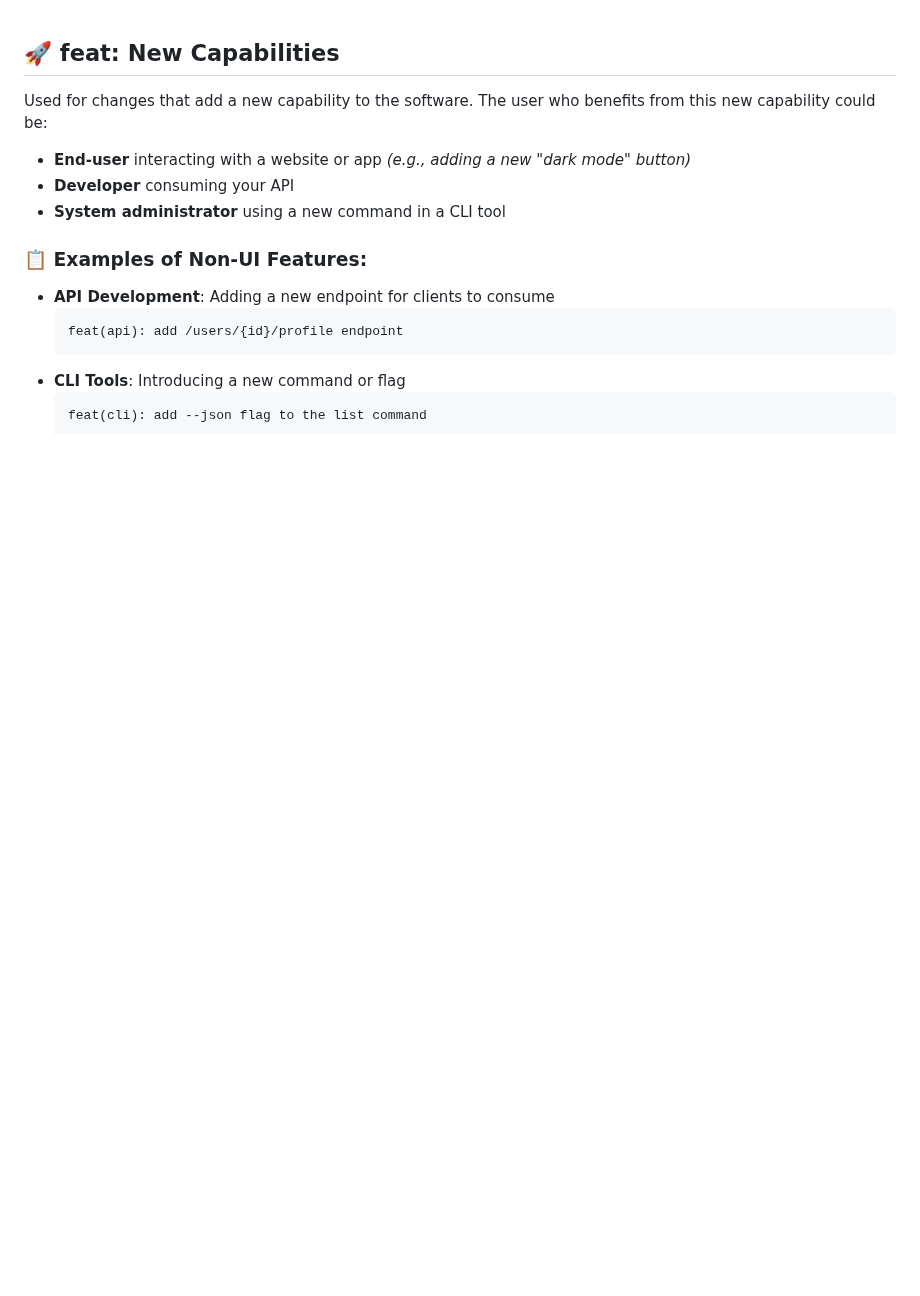
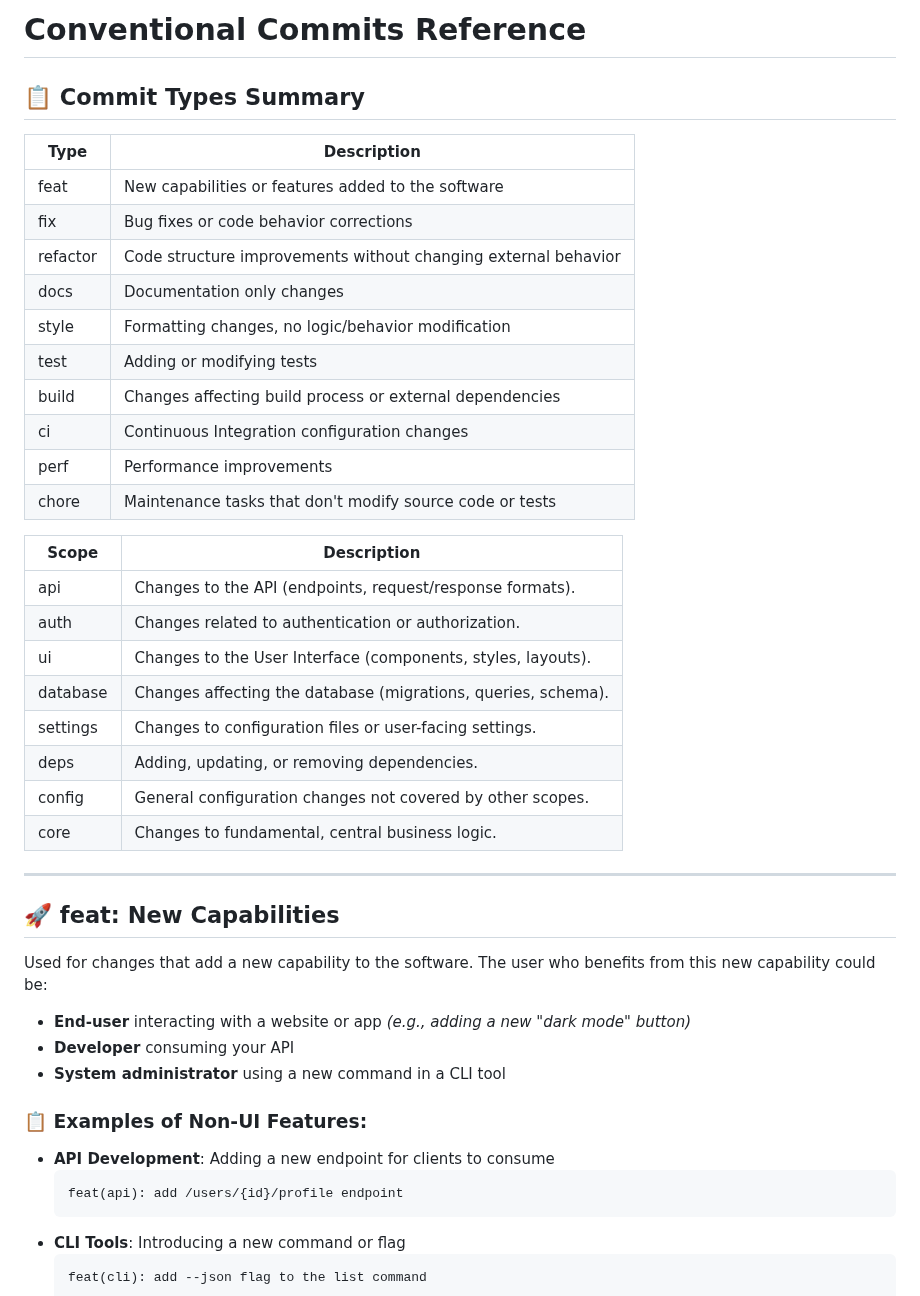
Before and after one commit to JoseBG93/tax-calculator-app, a Markdown page: commit_conventions.md, the part around one of its changes. Drawn GitHub-style; blank space fills up the shorter version.

```diff
--- a/commit_conventions.md
+++ b/commit_conventions.md
@@ -1,3 +1,32 @@
+# Conventional Commits Reference
+
+## 📋 Commit Types Summary
+
+| Type       | Description                                                        |
+|------------|--------------------------------------------------------------------|
+| feat       | New capabilities or features added to the software                 |
+| fix        | Bug fixes or code behavior corrections                             |
+| refactor   | Code structure improvements without changing external behavior     |
+| docs       | Documentation only changes                                         |
+| style      | Formatting changes, no logic/behavior modification                 |
+| test       | Adding or modifying tests                                          |
+| build      | Changes affecting build process or external dependencies           |
+| ci         | Continuous Integration configuration changes                       |
+| perf       | Performance improvements                                           |
+| chore      | Maintenance tasks that don't modify source code or tests           |
+
+
+| Scope     | Description                                                        |
+|-----------|--------------------------------------------------------------------|
+| api       | Changes to the API (endpoints, request/response formats).          |
+| auth      | Changes related to authentication or authorization.                |
+| ui        | Changes to the User Interface (components, styles, layouts).       |
+| database  | Changes affecting the database (migrations, queries, schema).      |
+| settings  | Changes to configuration files or user-facing settings.            |
+| deps      | Adding, updating, or removing dependencies.                        |
+| config    | General configuration changes not covered by other scopes.         |
+| core      | Changes to fundamental, central business logic.                    |
+---
 
 ## 🚀 **feat**: New Capabilities
 Used for changes that add a new capability to the software. The user who benefits from this new capability could be:
```
Also changed, not shown: other parts of commit_conventions.md (+49 -35 lines).
